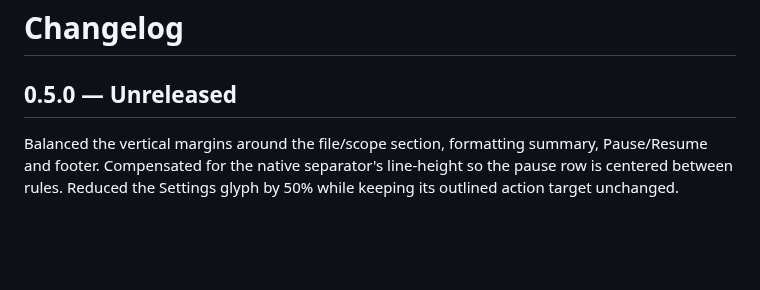
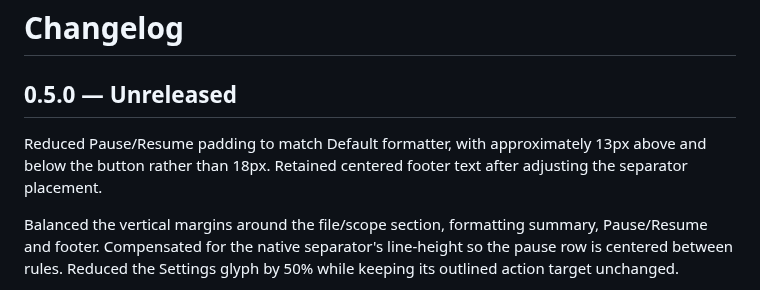
Before and after one commit to kira-explore/formatting-controls, a Markdown page: CHANGELOG.md, the part around the change. GitHub-like rendering; blank space fills up the shorter version.

Commit message:
fix: match pause padding to formatter row

```diff
--- a/CHANGELOG.md
+++ b/CHANGELOG.md
@@ -1,6 +1,8 @@
 # Changelog
 
 ## 0.5.0 — Unreleased
+
+Reduced Pause/Resume padding to match Default formatter, with approximately 13px above and below the button rather than 18px. Retained centered footer text after adjusting the separator placement.
 
 Balanced the vertical margins around the file/scope section, formatting summary, Pause/Resume and footer. Compensated for the native separator's line-height so the pause row is centered between rules. Reduced the Settings glyph by 50% while keeping its outlined action target unchanged.
 
```
Also changed, not shown: docs/assets/status-card-dark.png, 2 other files.
